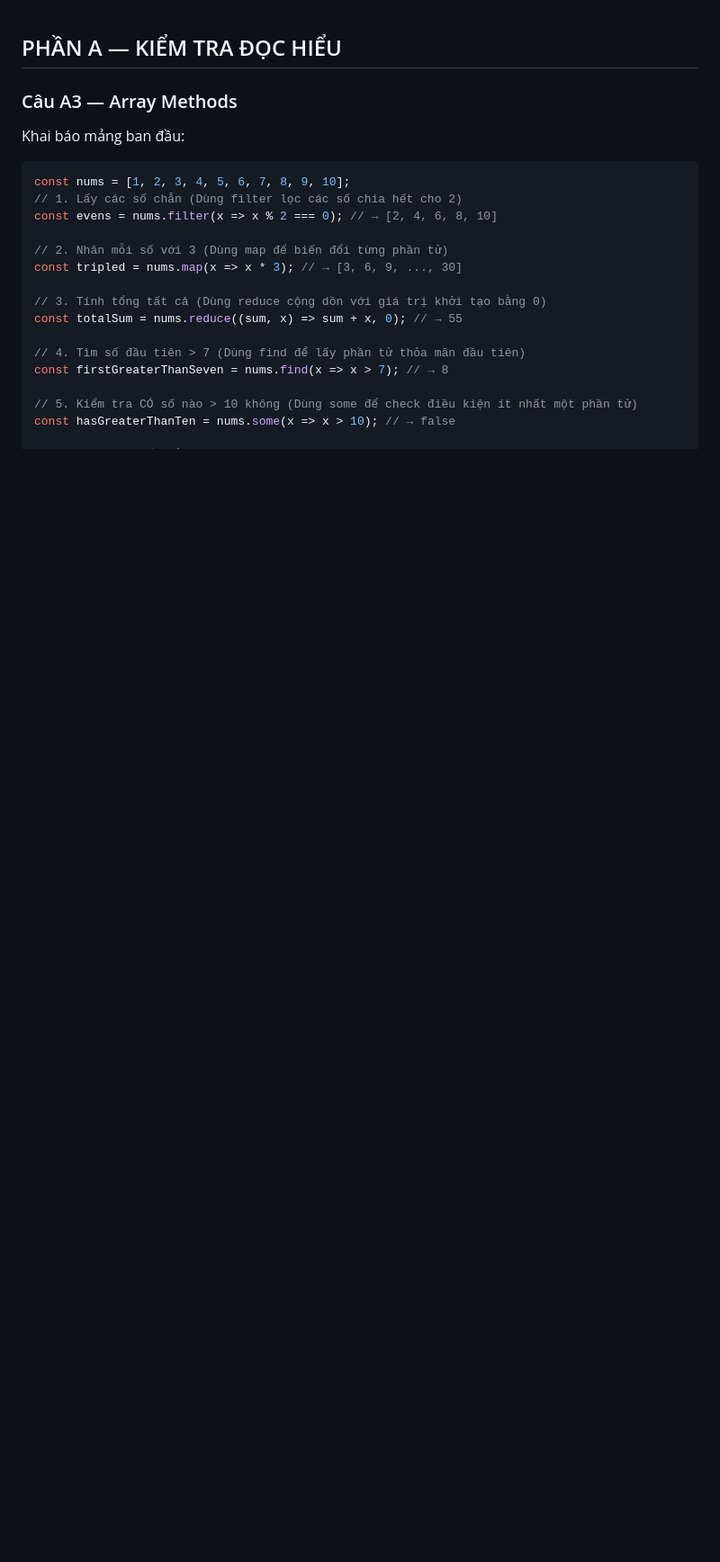
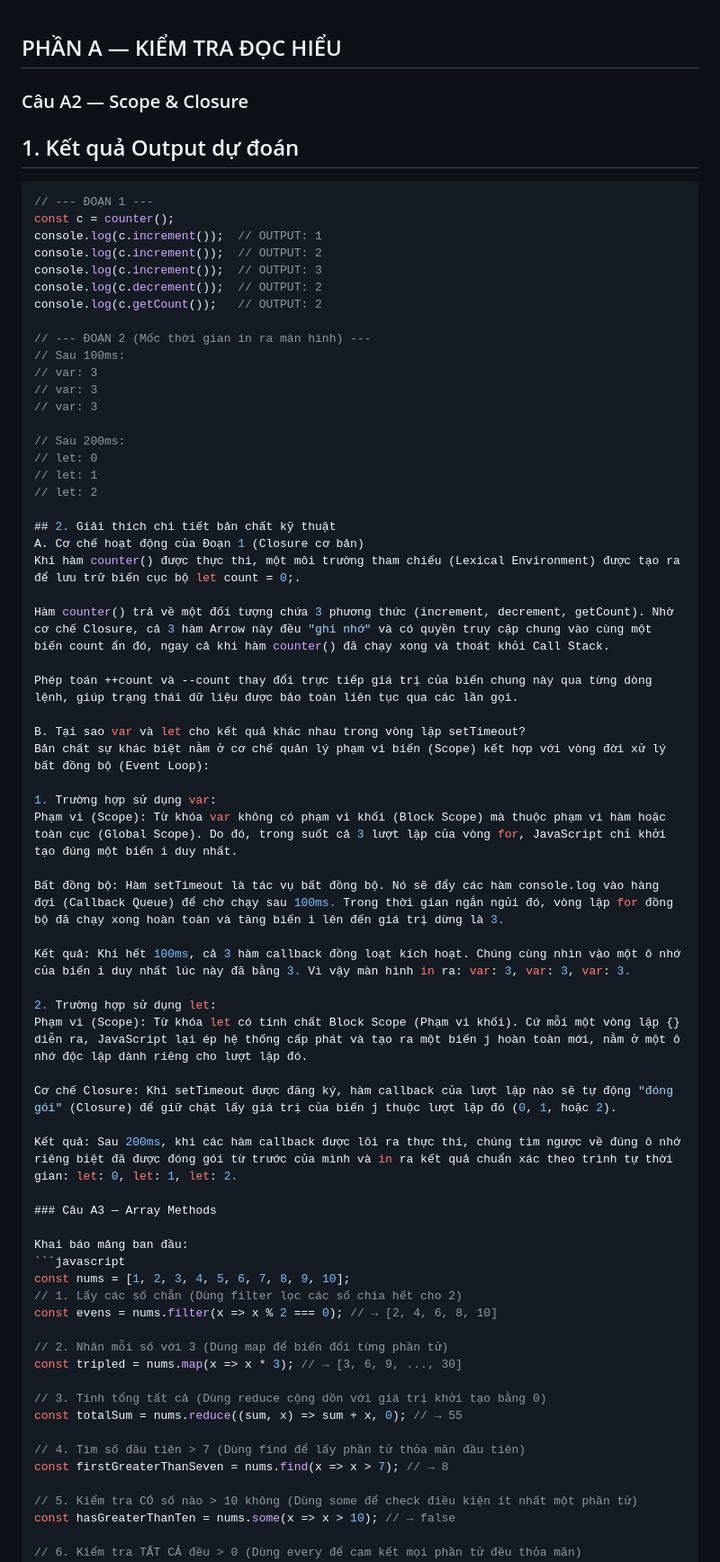
Before and after one commit to thai1323/CSE391_NguyenHongThai_2351170619, a Markdown page: PBT_08/answers.md, the part around the change. Shown at 90% size. Drawn GitHub-style; blank space fills up the shorter version.

Commit message:
Hoan thanh A2

````diff
--- a/PBT_08/answers.md
+++ b/PBT_08/answers.md
@@ -1,4 +1,52 @@
 ## PHẦN A — KIỂM TRA ĐỌC HIỂU
+
+### Câu A2 — Scope & Closure
+## 1. Kết quả Output dự đoán
+
+```javascript
+// --- ĐOẠN 1 ---
+const c = counter();
+console.log(c.increment());  // OUTPUT: 1
+console.log(c.increment());  // OUTPUT: 2
+console.log(c.increment());  // OUTPUT: 3
+console.log(c.decrement());  // OUTPUT: 2
+console.log(c.getCount());   // OUTPUT: 2
+
+// --- ĐOẠN 2 (Mốc thời gian in ra màn hình) ---
+// Sau 100ms:
+// var: 3
+// var: 3
+// var: 3
+
+// Sau 200ms:
+// let: 0
+// let: 1
+// let: 2
+
+## 2. Giải thích chi tiết bản chất kỹ thuật
+A. Cơ chế hoạt động của Đoạn 1 (Closure cơ bản)
+Khi hàm counter() được thực thi, một môi trường tham chiếu (Lexical Environment) được tạo ra để lưu trữ biến cục bộ let count = 0;.
+
+Hàm counter() trả về một đối tượng chứa 3 phương thức (increment, decrement, getCount). Nhờ cơ chế Closure, cả 3 hàm Arrow này đều "ghi nhớ" và có quyền truy cập chung vào cùng một biến count ẩn đó, ngay cả khi hàm counter() đã chạy xong và thoát khỏi Call Stack.
+
+Phép toán ++count và --count thay đổi trực tiếp giá trị của biến chung này qua từng dòng lệnh, giúp trạng thái dữ liệu được bảo toàn liên tục qua các lần gọi.
+
+B. Tại sao var và let cho kết quả khác nhau trong vòng lặp setTimeout?
+Bản chất sự khác biệt nằm ở cơ chế quản lý phạm vi biến (Scope) kết hợp với vòng đời xử lý bất đồng bộ (Event Loop):
+
+1. Trường hợp sử dụng var:
+Phạm vi (Scope): Từ khóa var không có phạm vi khối (Block Scope) mà thuộc phạm vi hàm hoặc toàn cục (Global Scope). Do đó, trong suốt cả 3 lượt lặp của vòng for, JavaScript chỉ khởi tạo đúng một biến i duy nhất.
+
+Bất đồng bộ: Hàm setTimeout là tác vụ bất đồng bộ. Nó sẽ đẩy các hàm console.log vào hàng đợi (Callback Queue) để chờ chạy sau 100ms. Trong thời gian ngắn ngủi đó, vòng lặp for đồng bộ đã chạy xong hoàn toàn và tăng biến i lên đến giá trị dừng là 3.
+
+Kết quả: Khi hết 100ms, cả 3 hàm callback đồng loạt kích hoạt. Chúng cùng nhìn vào một ô nhớ của biến i duy nhất lúc này đã bằng 3. Vì vậy màn hình in ra: var: 3, var: 3, var: 3.
+
+2. Trường hợp sử dụng let:
+Phạm vi (Scope): Từ khóa let có tính chất Block Scope (Phạm vi khối). Cứ mỗi một vòng lặp {} diễn ra, JavaScript lại ép hệ thống cấp phát và tạo ra một biến j hoàn toàn mới, nằm ở một ô nhớ độc lập dành riêng cho lượt lặp đó.
+
+Cơ chế Closure: Khi setTimeout được đăng ký, hàm callback của lượt lặp nào sẽ tự động "đóng gói" (Closure) để giữ chặt lấy giá trị của biến j thuộc lượt lặp đó (0, 1, hoặc 2).
+
+Kết quả: Sau 200ms, khi các hàm callback được lôi ra thực thi, chúng tìm ngược về đúng ô nhớ riêng biệt đã được đóng gói từ trước của mình và in ra kết quả chuẩn xác theo trình tự thời gian: let: 0, let: 1, let: 2.
 
 ### Câu A3 — Array Methods
 
````
